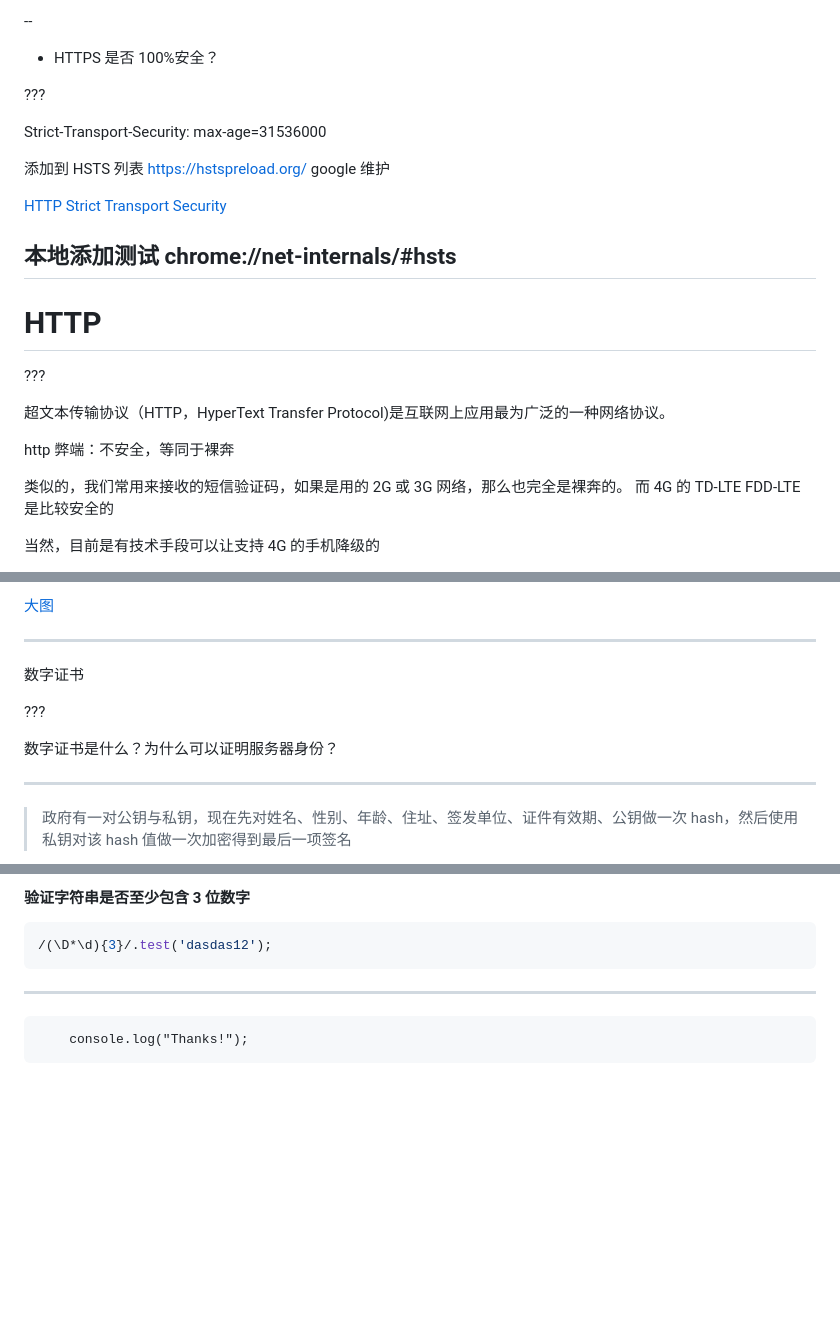
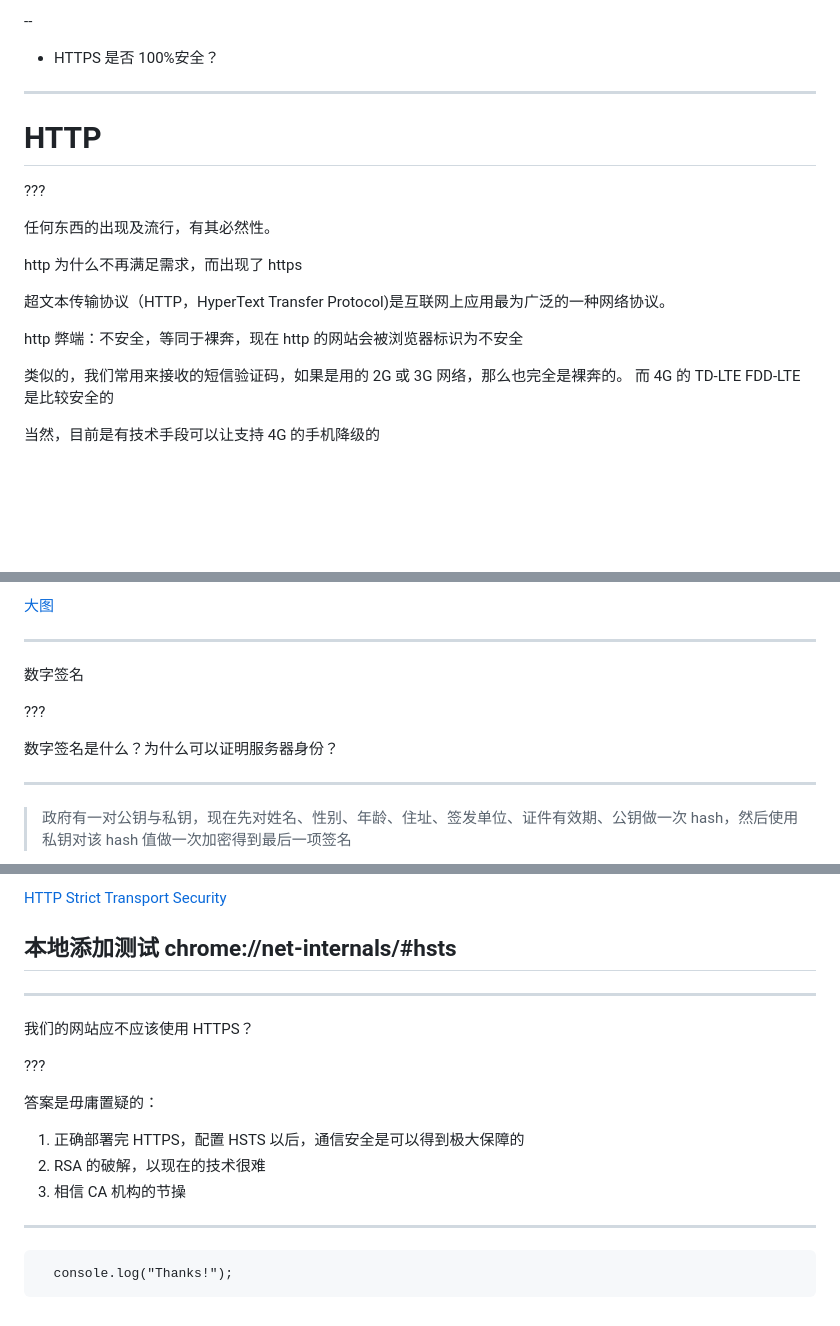
Before and after one commit to Elity/Https-PPT, a Markdown page: ppt.md, 3 parts joined by grey strips. Drawn GitHub-style; blank space fills up the shorter version.

````diff
--- a/ppt.md
+++ b/ppt.md
@@ -42,23 +42,19 @@ Fighting
 
 - HTTPS 是否 100%安全？
 
-???
-
-Strict-Transport-Security: max-age=31536000
-
-添加到 HSTS 列表 https://hstspreload.org/ google 维护
-
-[HTTP Strict Transport Security](https://developer.mozilla.org/zh-CN/docs/Security/HTTP_Strict_Transport_Security)
-
-## 本地添加测试 chrome://net-internals/#hsts
+---
 
 # HTTP
 
 ???
 
+任何东西的出现及流行，有其必然性。
+
+http 为什么不再满足需求，而出现了 https
+
 超文本传输协议（HTTP，HyperText Transfer Protocol)是互联网上应用最为广泛的一种网络协议。
 
-http 弊端：不安全，等同于裸奔
+http 弊端：不安全，等同于裸奔，现在 http 的网站会被浏览器标识为不安全
 
 类似的，我们常用来接收的短信验证码，如果是用的 2G 或 3G 网络，那么也完全是裸奔的。
 而 4G 的 TD-LTE FDD-LTE 是比较安全的
@@ -160,11 +156,11 @@ http 弊端：不安全，等同于裸奔
 
 ---
 
-数字证书
+数字签名
 
 ???
 
-数字证书是什么？为什么可以证明服务器身份？
+数字签名是什么？为什么可以证明服务器身份？
 
 ---
 
@@ -348,12 +297,22 @@ const reg1 = /(?!^\d{6,12}$)(?!^[a-z]{6,12}$)(?!^[A-Z]{6,12}$)^[0-9A-Za-z]{6,12}
 
-#### 验证字符串是否至少包含 3 位数字
+[HTTP Strict Transport Security](https://developer.mozilla.org/zh-CN/docs/Security/HTTP_Strict_Transport_Security)
 
-```javascript
-/(\D*\d){3}/.test('dasdas12');
-```
+## 本地添加测试 chrome://net-internals/#hsts
+
+---
+
+我们的网站应不应该使用 HTTPS？
+
+???
+
+答案是毋庸置疑的：
+
+1. 正确部署完 HTTPS，配置 HSTS 以后，通信安全是可以得到极大保障的
+2. RSA 的破解，以现在的技术很难
+3. 相信 CA 机构的节操
 
 ---
 
 ```
-    console.log("Thanks!");
+  console.log("Thanks!");
 ```
````
Also changed, not shown: other parts of ppt.md (+23 -70 lines), images/sslstrip.png (added), images/sslstrip1.png (added).
